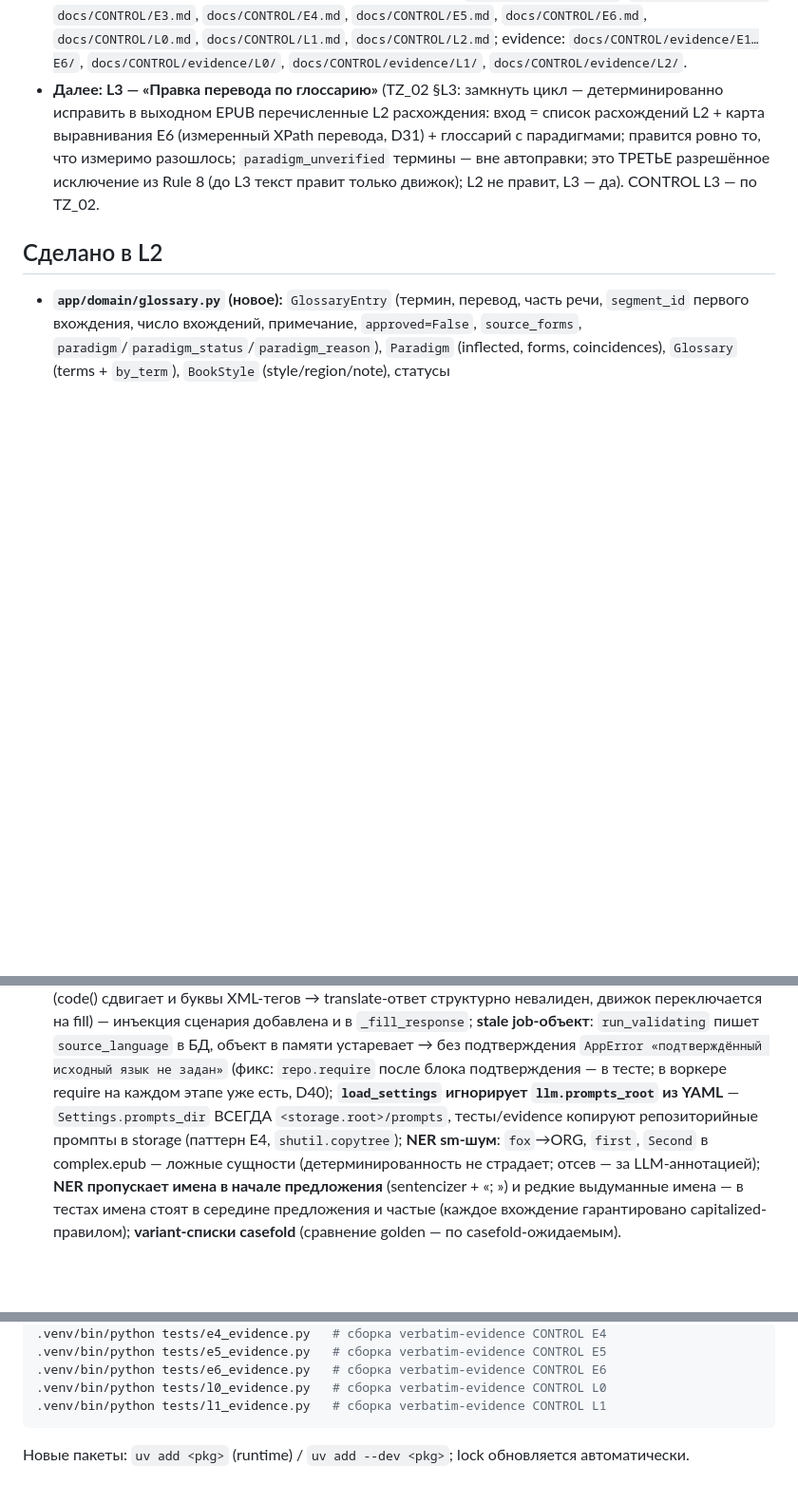
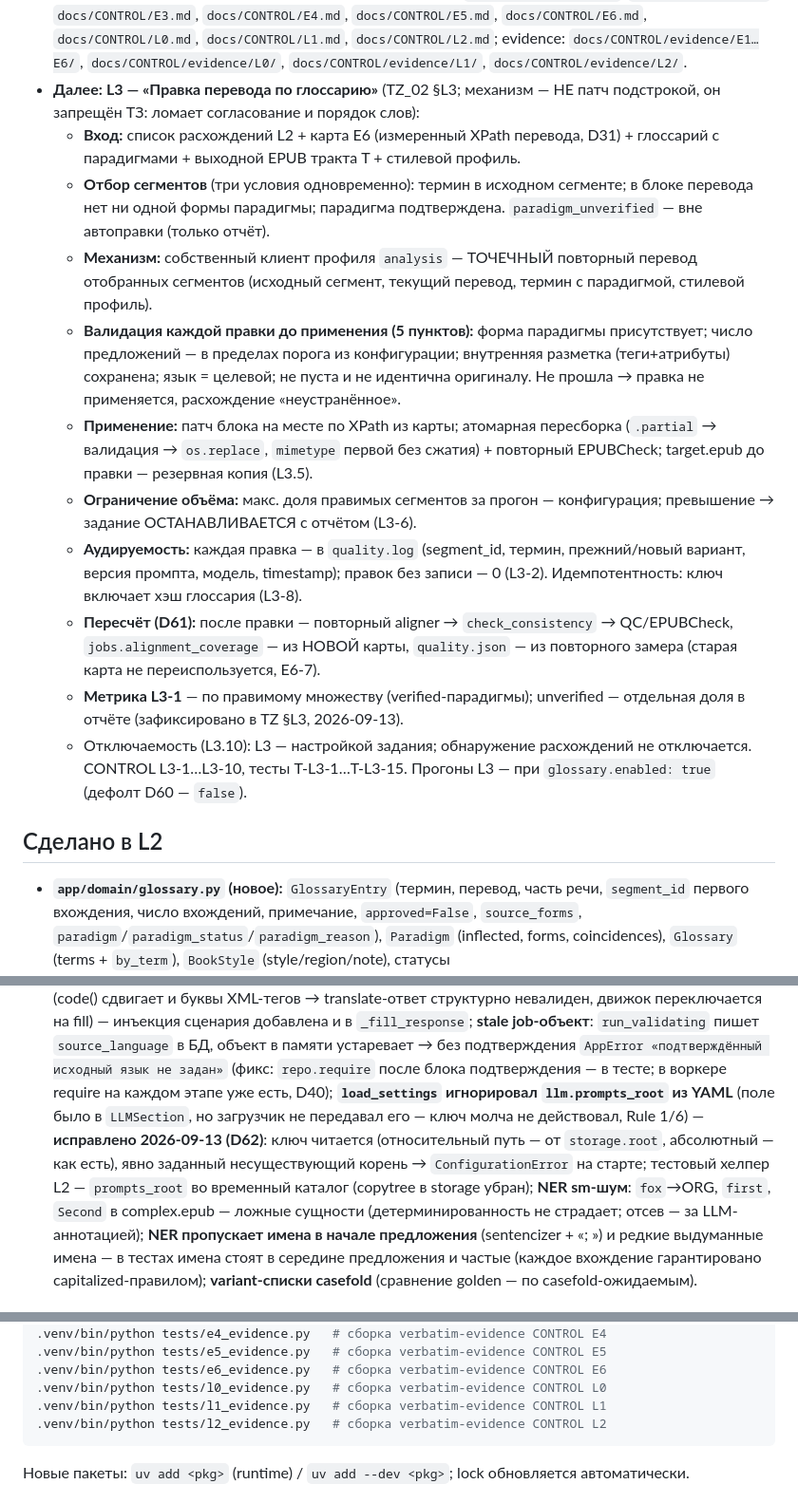
Before and after one commit to alexolvin/MoxHome, a Markdown page: docs/HANDOFF.md, 3 parts joined by grey strips. Shown at 95% size. Rendered like a GitHub page; blank space fills up the shorter version.

Commit message:
docs: L3-стык — TZ-метрика по правимым терминам, D61 (пересчёт после правки), D62 (prompts_root), HANDOFF по TZ §L3
Co-authored-by: Qwen-Coder <qwen-coder@alibabacloud.com>

````diff
--- a/docs/HANDOFF.md
+++ b/docs/HANDOFF.md
@@ -21,12 +21,37 @@
   `docs/CONTROL/L1.md`, `docs/CONTROL/L2.md`; evidence:
   `docs/CONTROL/evidence/E1…E6/`, `docs/CONTROL/evidence/L0/`,
   `docs/CONTROL/evidence/L1/`, `docs/CONTROL/evidence/L2/`.
-- **Далее:** **L3 — «Правка перевода по глоссарию»** (TZ_02 §L3: замкнуть цикл —
-  детерминированно исправить в выходном EPUB перечисленные L2 расхождения: вход =
-  список расхождений L2 + карта выравнивания E6 (измеренный XPath перевода, D31) +
-  глоссарий с парадигмами; правится ровно то, что измеримо разошлось; `paradigm_unverified`
-  термины — вне автоправки; это ТРЕТЬЕ разрешённое исключение из Rule 8 (до L3 текст
-  правит только движок); L2 не правит, L3 — да). CONTROL L3 — по TZ_02.
+- **Далее:** **L3 — «Правка перевода по глоссарию»** (TZ_02 §L3; механизм — НЕ
+  патч подстрокой, он запрещён ТЗ: ломает согласование и порядок слов):
+  - **Вход:** список расхождений L2 + карта E6 (измеренный XPath перевода, D31) +
+    глоссарий с парадигмами + выходной EPUB тракта T + стилевой профиль.
+  - **Отбор сегментов** (три условия одновременно): термин в исходном сегменте;
+    в блоке перевода нет ни одной формы парадигмы; парадигма подтверждена.
+    `paradigm_unverified` — вне автоправки (только отчёт).
+  - **Механизм:** собственный клиент профиля `analysis` — ТОЧЕЧНЫЙ повторный
+    перевод отобранных сегментов (исходный сегмент, текущий перевод, термин с
+    парадигмой, стилевой профиль).
+  - **Валидация каждой правки до применения (5 пунктов):** форма парадигмы
+    присутствует; число предложений — в пределах порога из конфигурации;
+    внутренняя разметка (теги+атрибуты) сохранена; язык = целевой; не пуста и не
+    идентична оригиналу. Не прошла → правка не применяется, расхождение
+    «неустранённое».
+  - **Применение:** патч блока на месте по XPath из карты; атомарная пересборка
+    (`.partial` → валидация → `os.replace`, `mimetype` первой без сжатия) +
+    повторный EPUBCheck; target.epub до правки — резервная копия (L3.5).
+  - **Ограничение объёма:** макс. доля правимых сегментов за прогон —
+    конфигурация; превышение → задание ОСТАНАВЛИВАЕТСЯ с отчётом (L3-6).
+  - **Аудируемость:** каждая правка — в `quality.log` (segment_id, термин,
+    прежний/новый вариант, версия промпта, модель, timestamp); правок без записи —
+    0 (L3-2). Идемпотентность: ключ включает хэш глоссария (L3-8).
+  - **Пересчёт (D61):** после правки — повторный aligner → `check_consistency` →
+    QC/EPUBCheck, `jobs.alignment_coverage` — из НОВОЙ карты, `quality.json` — из
+    повторного замера (старая карта не переиспользуется, E6-7).
+  - **Метрика L3-1** — по правимому множеству (verified-парадигмы); unverified —
+    отдельная доля в отчёте (зафиксировано в TZ §L3, 2026-09-13).
+  - Отключаемость (L3.10): L3 — настройкой задания; обнаружение расхождений не
+    отключается. CONTROL L3-1…L3-10, тесты T-L3-1…T-L3-15. Прогоны L3 — при
+    `glossary.enabled: true` (дефолт D60 — `false`).
 
 ## Сделано в L2
 
@@ -117,10 +142,13 @@
   `source_language` в БД, объект в памяти устаревает → без подтверждения
   `AppError «подтверждённый исходный язык не задан»` (фикс: `repo.require`
   после блока подтверждения — в тесте; в воркере require на каждом этапе уже
-  есть, D40); **`load_settings` игнорирует `llm.prompts_root` из YAML** —
-  `Settings.prompts_dir` ВСЕГДА `<storage.root>/prompts`, тесты/evidence
-  копируют репозиторийные промпты в storage (паттерн E4, `shutil.copytree`);
-  **NER sm-шум**: `fox`→ORG, `first`, `Second` в complex.epub — ложные
+  есть, D40); **`load_settings` игнорировал `llm.prompts_root` из YAML** (поле было
+  в `LLMSection`, но загрузчик не передавал его — ключ молча не действовал, Rule 1/6)
+  — **исправлено 2026-09-13 (D62)**: ключ читается (относительный путь — от
+  `storage.root`, абсолютный — как есть), явно заданный несуществующий корень →
+  `ConfigurationError` на старте; тестовый хелпер L2 — `prompts_root` во временный
+  каталог (copytree в storage убран); **NER sm-шум**: `fox`→ORG, `first`,
+  `Second` в complex.epub — ложные
   сущности (детерминированность не страдает; отсев — за LLM-аннотацией);
   **NER пропускает имена в начале предложения** (sentencizer + «; ») и редкие
   выдуманные имена — в тестах имена стоят в середине предложения и частые
@@ -532,6 +560,7 @@ cd /mdisk/EpubTranslator
 .venv/bin/python tests/e6_evidence.py   # сборка verbatim-evidence CONTROL E6
 .venv/bin/python tests/l0_evidence.py   # сборка verbatim-evidence CONTROL L0
 .venv/bin/python tests/l1_evidence.py   # сборка verbatim-evidence CONTROL L1
+.venv/bin/python tests/l2_evidence.py   # сборка verbatim-evidence CONTROL L2
 ```
 
 Новые пакеты: `uv add <pkg>` (runtime) / `uv add --dev <pkg>`; lock обновляется автоматически.
````
Also changed, not shown: docs/DECISIONS.md (+2 -0 lines).
